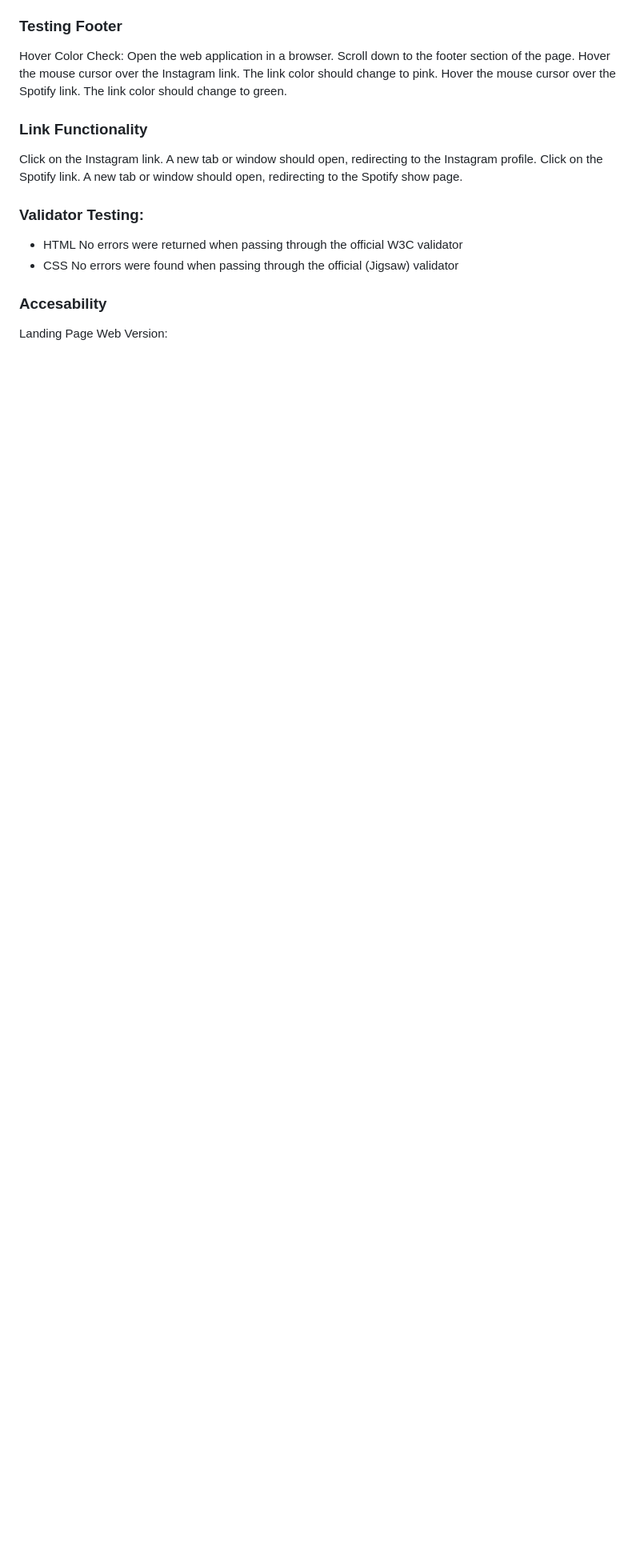
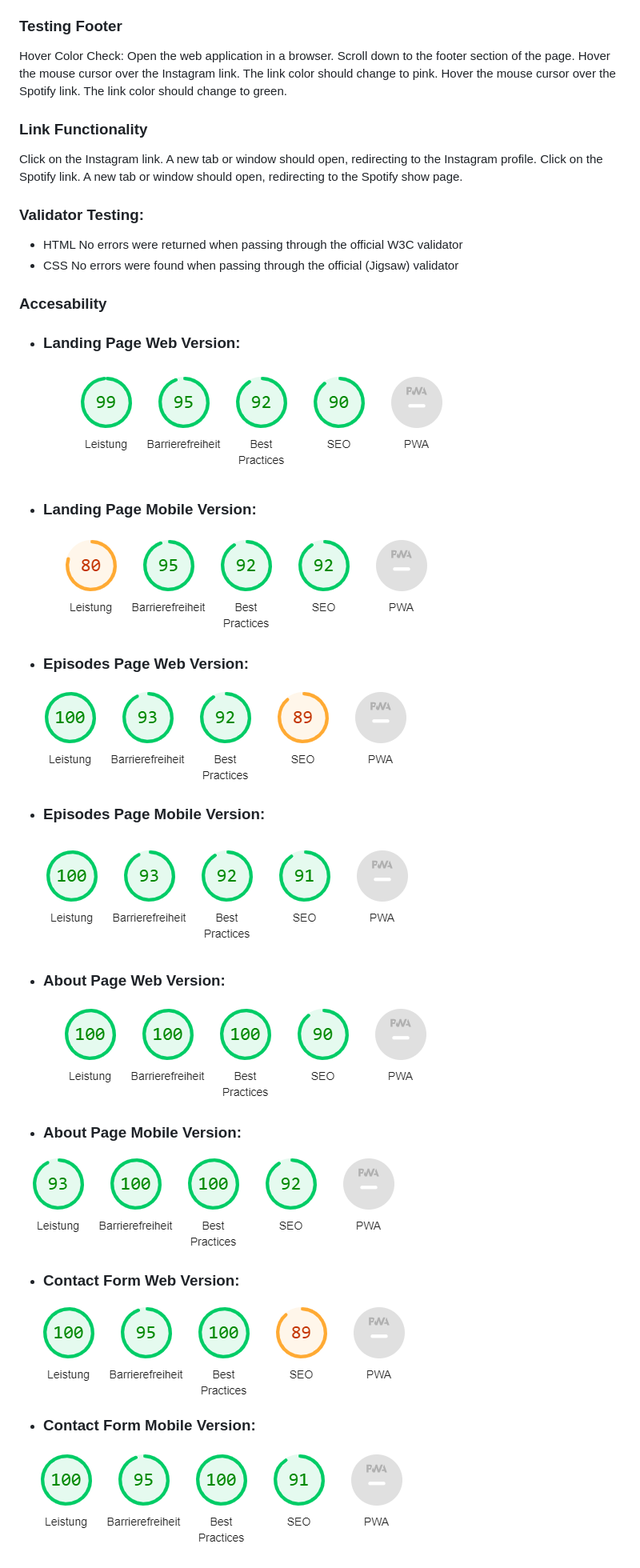
Before and after one commit to Code-Institute-Submissions/StateofChange, a Markdown page: README.md, the part around the change. Shown: that part at 80% size. Drawn GitHub-style; blank space fills up the shorter version.

```diff
--- a/README.md
+++ b/README.md
@@ -85,4 +85,36 @@ Click on the Spotify link. A new tab or window should open, redirecting to the S
 - CSS No errors were found when passing through the official (Jigsaw) validator
 
 ### Accesability
-Landing Page Web Version:
+
+- ### Landing Page Web Version:
+
+![landingweb](/assets/landingweb.png "landingweb")
+
+- ### Landing Page Mobile Version:
+
+![landingmobile](/assets/landingmobile.png "landingweb")
+
+- ### Episodes Page Web Version:
+
+![episodesweb](/assets/episodesweb.png "episodesweb")
+
+- ### Episodes Page Mobile Version:
+
+![episodesmobile](/assets/episodesmobile.png "episodesmobile")
+
+
+- ### About Page Web Version:
+
+![aboutweb](/assets/aboutweb.png "aboutweb")
+
+- ### About Page Mobile Version:
+
+![aboutmobile](/assets/aboutmobile.png "aboutmobile")
+
+- ### Contact Form Web Version:
+
+![contactweb](/assets/contactweb.png "contactweb")
+
+- ### Contact Form Mobile Version:
+
+![contactmobile](/assets/contactmobile.png "contactmobile")
```
